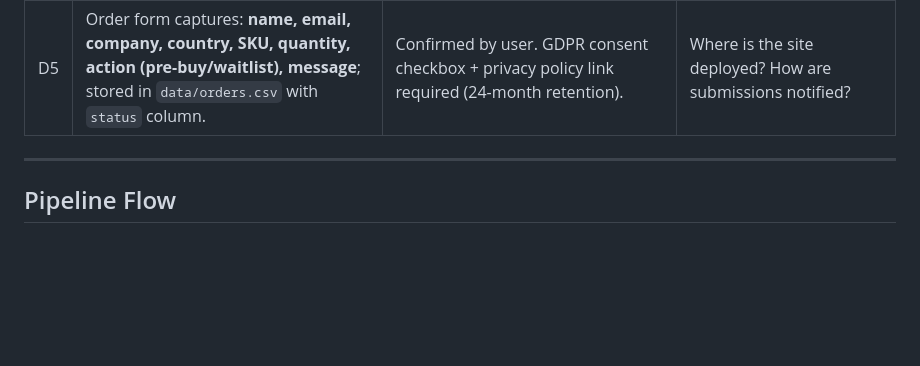
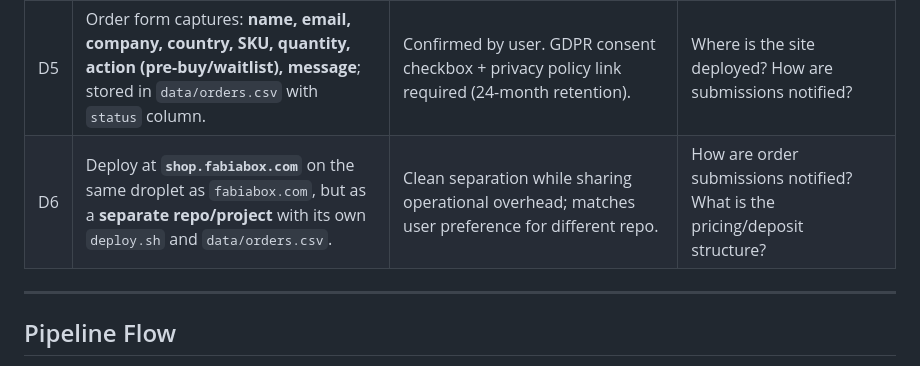
Before and after one commit to AnsenIO/fabiaweb_shop, a Markdown page: CONTEXT.md, the part around the change. Rendered like a GitHub page; blank space fills up the shorter version.

Commit message:
docs: D6 — deploy at shop.fabiabox.com, separate repo

```diff
--- a/CONTEXT.md
+++ b/CONTEXT.md
@@ -41,6 +41,7 @@ All SKUs priced in **EUR** and offer either **Pre-buy** or **Waiting list**.
 | D3 | Launch catalog = **6 SKUs**, currency **EUR**. Every SKU offers either **pre-buy** (pay now) or **waiting list** (no payment). | Confirmed by user. Pre-buy = priority fulfillment; waitlist = expression of interest. | What is the pricing / deposit structure for each SKU? |
 | D4 | **No automated checkout in Phase 1.** Pre-buy and waitlist both use the same form; pre-buyers are invoiced manually afterwards. | Keeps the site static, avoids PCI/integration complexity, matches `fabia_web` lead-capture pattern. | What form fields are captured? Where is the data stored? How are notifications handled? |
 | D5 | Order form captures: **name, email, company, country, SKU, quantity, action (pre-buy/waitlist), message**; stored in `data/orders.csv` with `status` column. | Confirmed by user. GDPR consent checkbox + privacy policy link required (24-month retention). | Where is the site deployed? How are submissions notified? |
+| D6 | Deploy at **`shop.fabiabox.com`** on the same droplet as `fabiabox.com`, but as a **separate repo/project** with its own `deploy.sh` and `data/orders.csv`. | Clean separation while sharing operational overhead; matches user preference for different repo. | How are order submissions notified? What is the pricing/deposit structure? |
 
 ---
 
```
